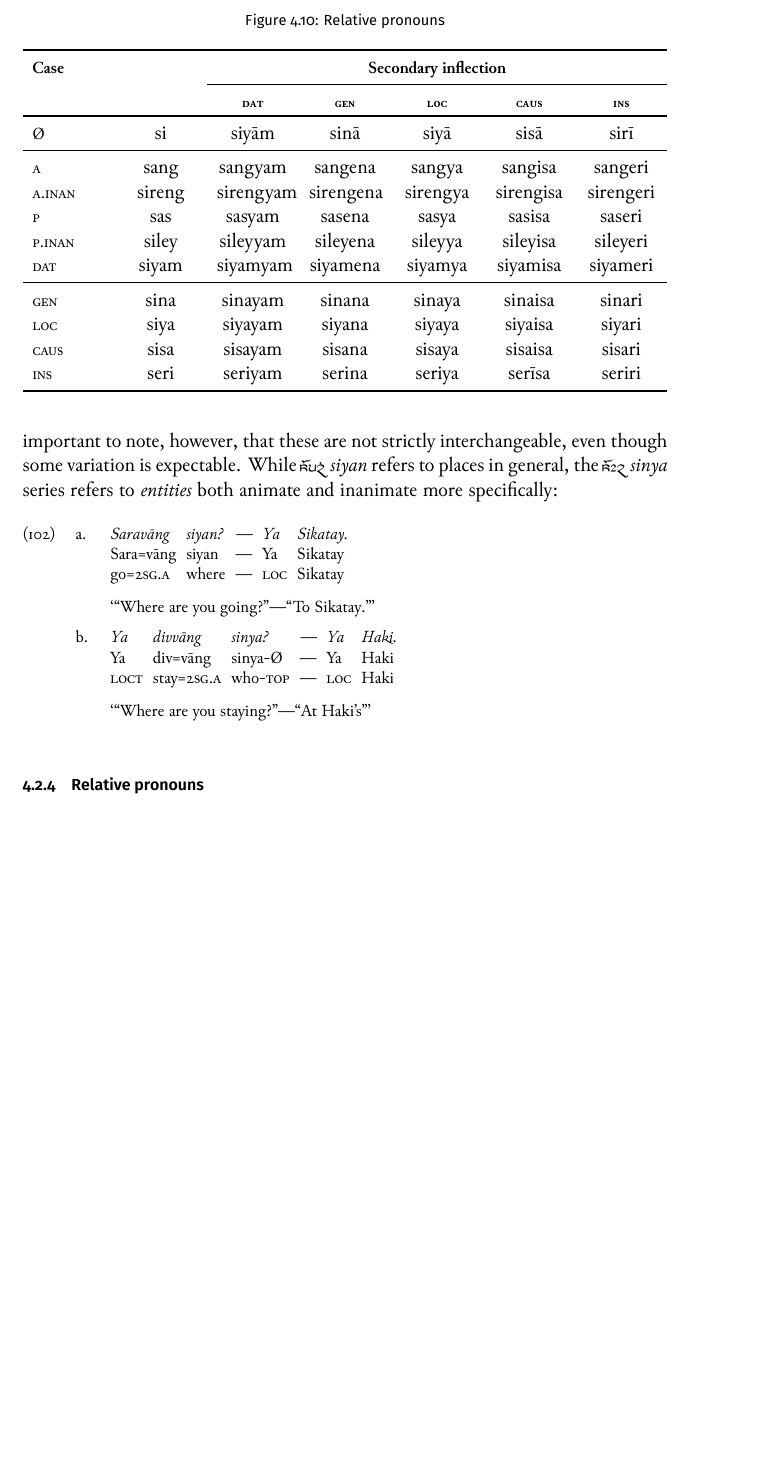
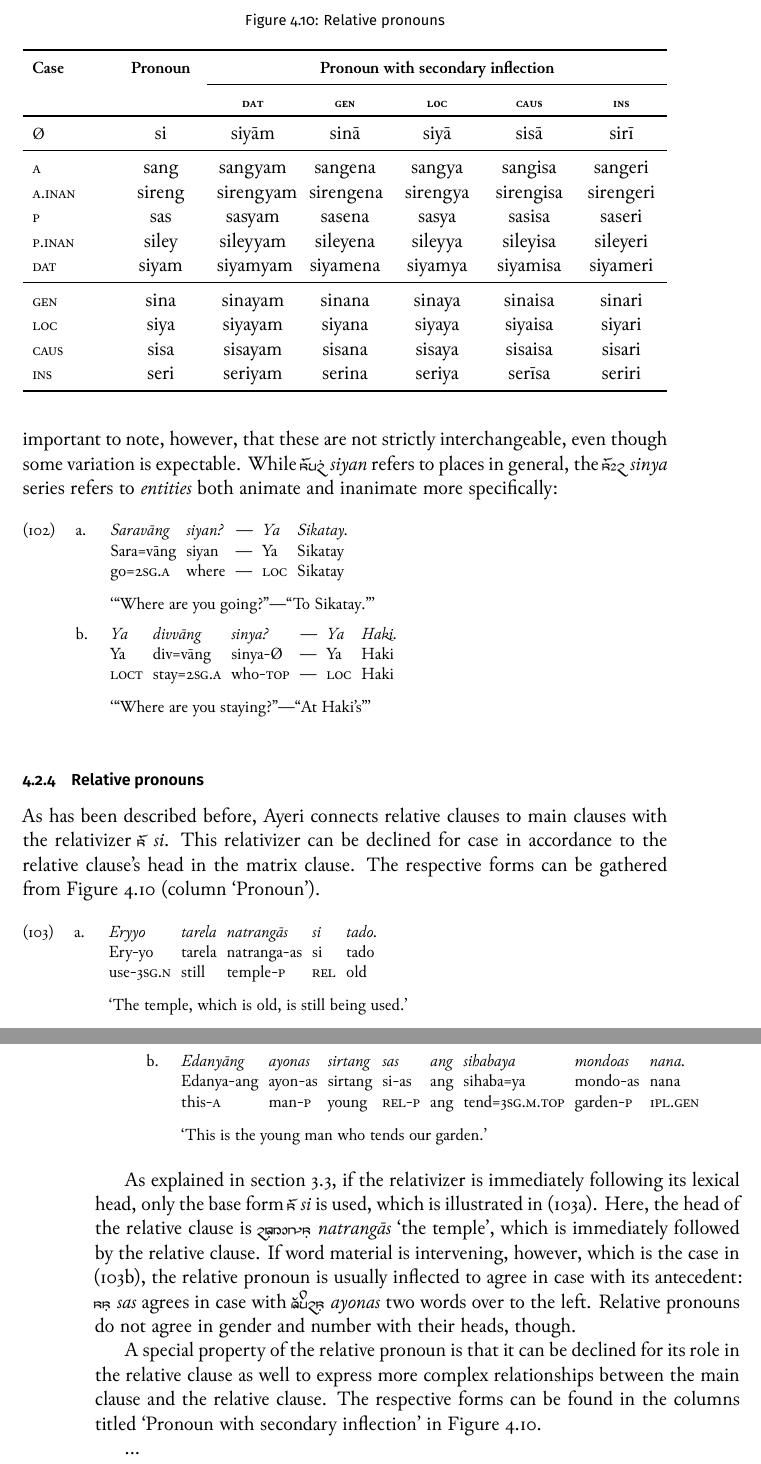
Before and after one commit to carbeck/ayerigrammar, a LaTeX thesis (grammar.tex, which reads chapters/gramcat.tex): part of page 133 of 140 before the commit and two parts of pages 133 and 134 of 140 after it, the two joined at a grey line, cut so that both start at the same text, the shorter picture padded with empty space. The pictures show the PDF file grammar.pdf that the author committed with the source.

Commit message:
Some examples of relative pronouns

```diff
--- a/chapters/gramcat.tex
+++ b/chapters/gramcat.tex
@@ -3876,3 +3876,19 @@ Case
 
 \index{pronouns!relative|)}
 
+As has been described before, Ayeri connects relative clauses to main clauses
+with the relativizer \rayr{si}{si}. This relativizer can be declined for case
+in accordance to the relative clause's head in the matrix clause. The
+respective forms can be gathered from \autoref{fig:relpro} (column
+`Pronoun').
+
+\pex
+\a\label{ex:n-rel}\begingl
+	\gla Eryyo tarela natrangās si tado. //
+	\glb Ery-yo tarela natranga-as si tado //
+	\glc use-\TsgN{} still temple-\Parg{} \Rel{} old //
+	\glft `The temple, which is old, is still being used.' //
+\endgl
+
+\a\label{ex:n-adj-rel}\begingl
+	\gla Edanyāng ayonas sirtang sas ang sihabaya mondoas nana. //
@@ -3879 +3898,23 @@ Case
+	\glft `This is the young man who tends our garden.' //
+\endgl
+\xe
+
+As explained in \autoref{sec:markstrat}, if the relativizer is immediately
+following its lexical head, only the base form \rayr{si}{si} is used, which is
+illustrated in (\ref{ex:n-rel}). Here, the head of the relative clause is
+\xayr{ntFrNaasF}{natrangās}{the temple}, which is immediately followed by the
+relative clause. If word material is intervening, however, which is the case in
+(\ref{ex:n-adj-rel}), the relative pronoun is usually inflected to agree in
+case with its antecedent: \rayr{ssF}{sas} agrees in case with
+\rayr{AyonsF}{ayonas} two words over to the left. Relative pronouns do not
+agree in gender and number with their heads, though.
+
+A special property of the relative pronoun is that it can be declined for its
+role in the relative clause as well to express more complex relationships
+between the main clause and the relative clause. The respective forms can be
+found in the columns titled `Pronoun with secondary inflection' in
+\autoref{fig:relpro}.
+
+...
+
 \index{pronouns|)}
```
Also changed, not shown: chapters/morphtyp.tex (+1 -0 lines), grammar.pdf, chapters/gramcat.tex (7 more changed lines).
